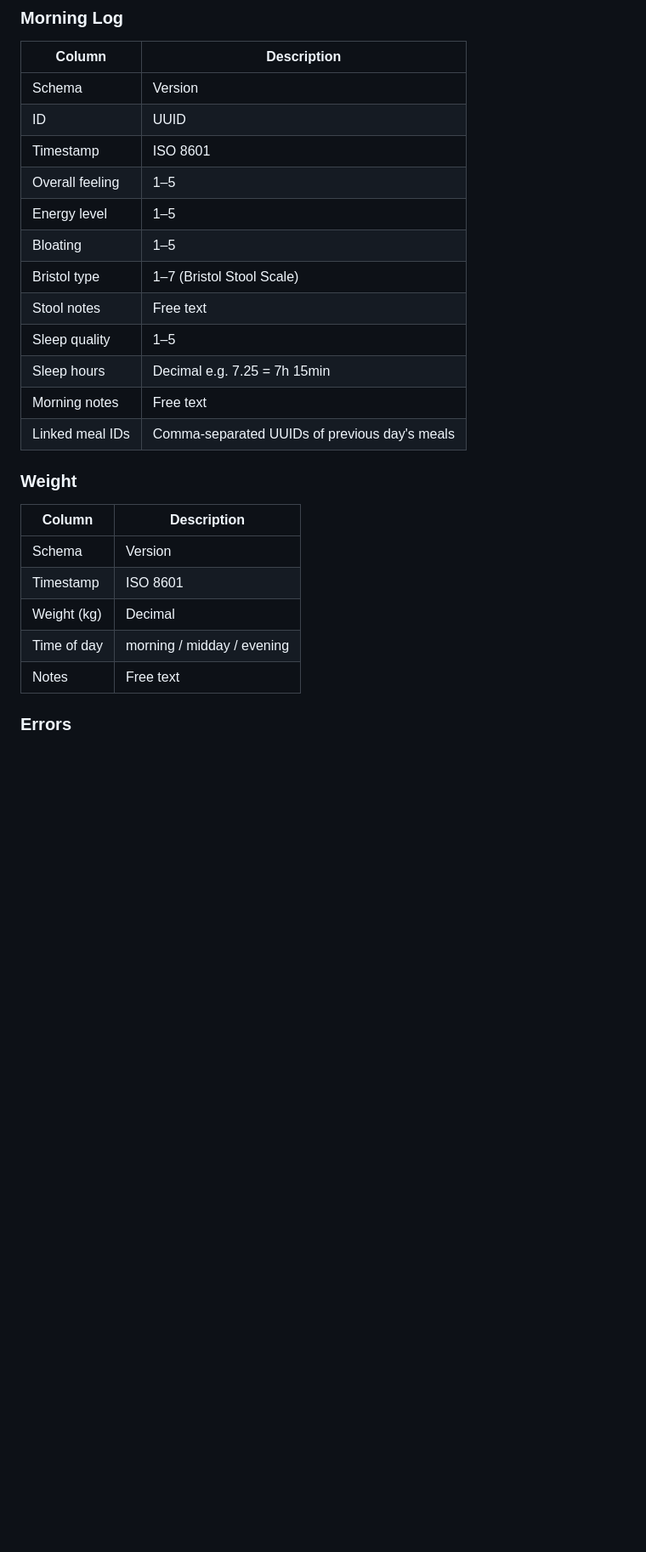
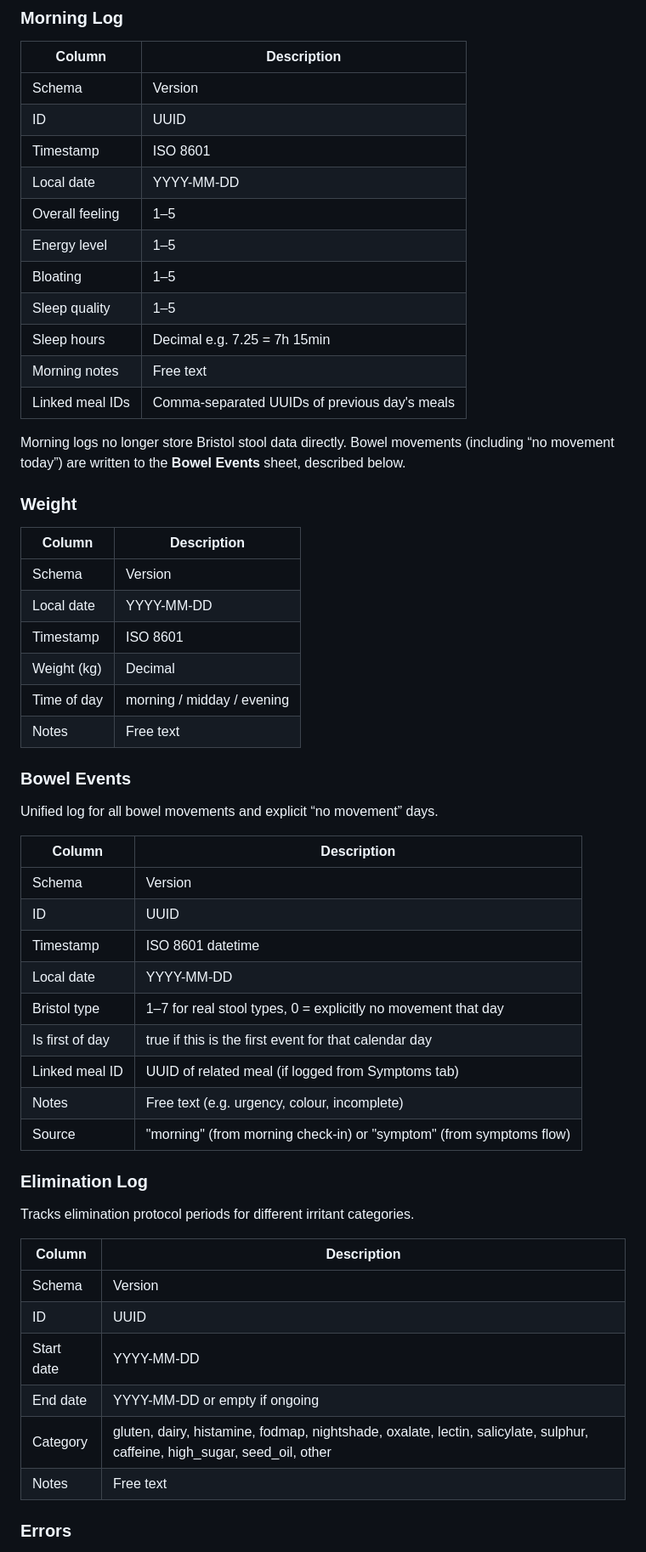
Before and after one commit to alexpreptoknow/meal-tracker, a Markdown page: README.md, the part around one of its changes. Shown at 85% size. Drawn GitHub-style; blank space fills up the shorter version.

```diff
--- a/README.md
+++ b/README.md
@@ -94,23 +97,52 @@ The Apps Script automatically creates these sheets on first use:
 | Schema | Version |
 | ID | UUID |
 | Timestamp | ISO 8601 |
+| Local date | YYYY-MM-DD |
 | Overall feeling | 1–5 |
 | Energy level | 1–5 |
 | Bloating | 1–5 |
-| Bristol type | 1–7 (Bristol Stool Scale) |
-| Stool notes | Free text |
 | Sleep quality | 1–5 |
 | Sleep hours | Decimal e.g. 7.25 = 7h 15min |
 | Morning notes | Free text |
 | Linked meal IDs | Comma-separated UUIDs of previous day's meals |
 
+Morning logs no longer store Bristol stool data directly. Bowel movements (including “no movement today”) are written to the **Bowel Events** sheet, described below.
+
 ### Weight
 | Column | Description |
 |---|---|
 | Schema | Version |
+| Local date | YYYY-MM-DD |
 | Timestamp | ISO 8601 |
 | Weight (kg) | Decimal |
 | Time of day | morning / midday / evening |
+| Notes | Free text |
+
+### Bowel Events
+Unified log for all bowel movements and explicit “no movement” days.
+
+| Column | Description |
+|---|---|
+| Schema | Version |
+| ID | UUID |
+| Timestamp | ISO 8601 datetime |
+| Local date | YYYY-MM-DD |
+| Bristol type | 1–7 for real stool types, 0 = explicitly no movement that day |
+| Is first of day | true if this is the first event for that calendar day |
+| Linked meal ID | UUID of related meal (if logged from Symptoms tab) |
+| Notes | Free text (e.g. urgency, colour, incomplete) |
+| Source | "morning" (from morning check-in) or "symptom" (from symptoms flow) |
+
+### Elimination Log
+Tracks elimination protocol periods for different irritant categories.
+
+| Column | Description |
+|---|---|
+| Schema | Version |
+| ID | UUID |
+| Start date | YYYY-MM-DD |
+| End date | YYYY-MM-DD or empty if ongoing |
+| Category | gluten, dairy, histamine, fodmap, nightshade, oxalate, lectin, salicylate, sulphur, caffeine, high_sugar, seed_oil, other |
 | Notes | Free text |
 
 ### Errors
```
Also changed, not shown: other parts of README.md (+4 -1 lines).
